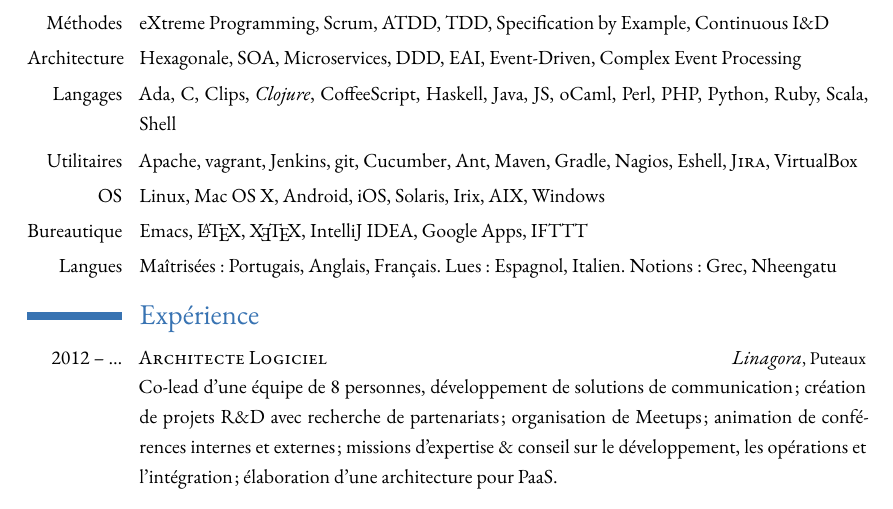
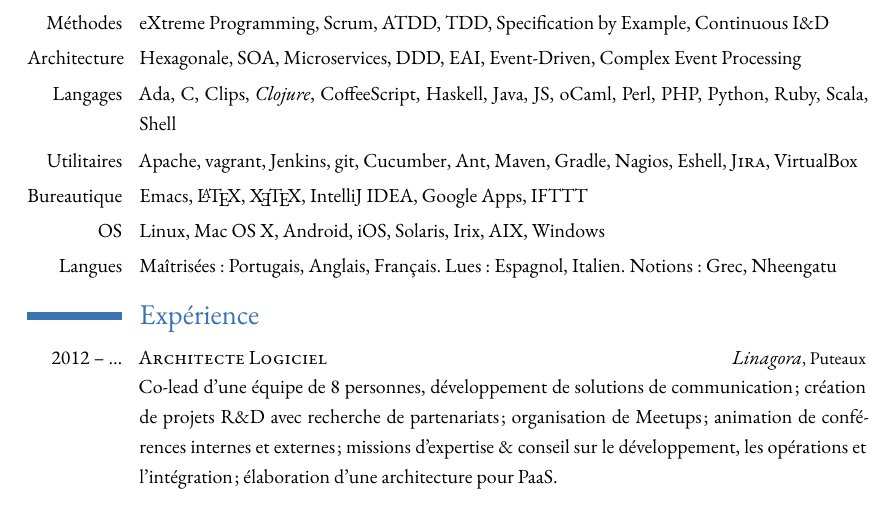
Before and after one commit to malk/cv, a LaTeX CV (cv.tex): part of page 1 of 2, cut so that both start at the same text. Compiled offline with XeLaTeX.

Commit message:
changed order of bureautique and OS

```diff
--- a/cv.tex
+++ b/cv.tex
@@ -64,8 +64,8 @@ driver=xetex                    % I always use XeTeX
 \cvitem{Architecture}{Hexagonale, SOA, Microservices, DDD, EAI, Event-Driven, Complex Event Processing}
 \cvitem{Langages}{Ada, C, Clips, \emph{Clojure}, CoffeeScript, Haskell, Java, JS, oCaml, Perl, PHP, Python, Ruby, Scala, Shell}
 \cvitem{Utilitaires}{Apache, vagrant, Jenkins, git, Cucumber, Ant, Maven, Gradle, Nagios, Eshell, \textsc{Jira}, VirtualBox}
+\cvitem{Bureautique}{Emacs, \LaTeX, \XeTeX, IntelliJ~IDEA, Google Apps, IFTTT}
 \cvitem{OS}{Linux, Mac OS X, Android, iOS, Solaris, Irix, AIX, Windows}
-\cvitem{Bureautique}{Emacs, \LaTeX, \XeTeX, IntelliJ~IDEA, Google Apps, IFTTT}
 \cvitem{Langues}{Maîtrisées: Portugais, Anglais, Français. Lues: Espagnol, Italien. Notions: Grec, Nheengatu}
 
 \section{Expérience}
```
Also changed, not shown: cv.pdf.
